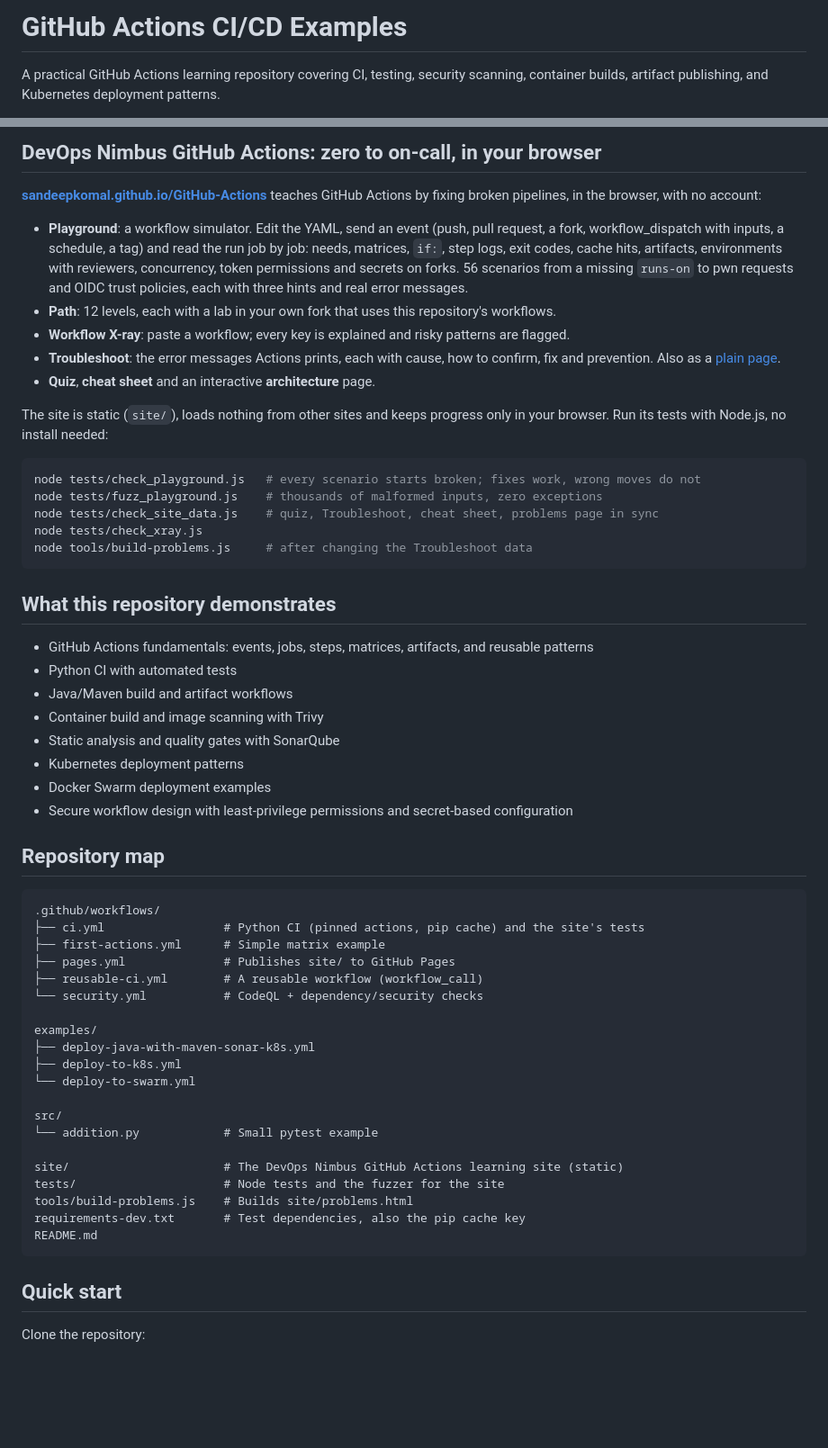
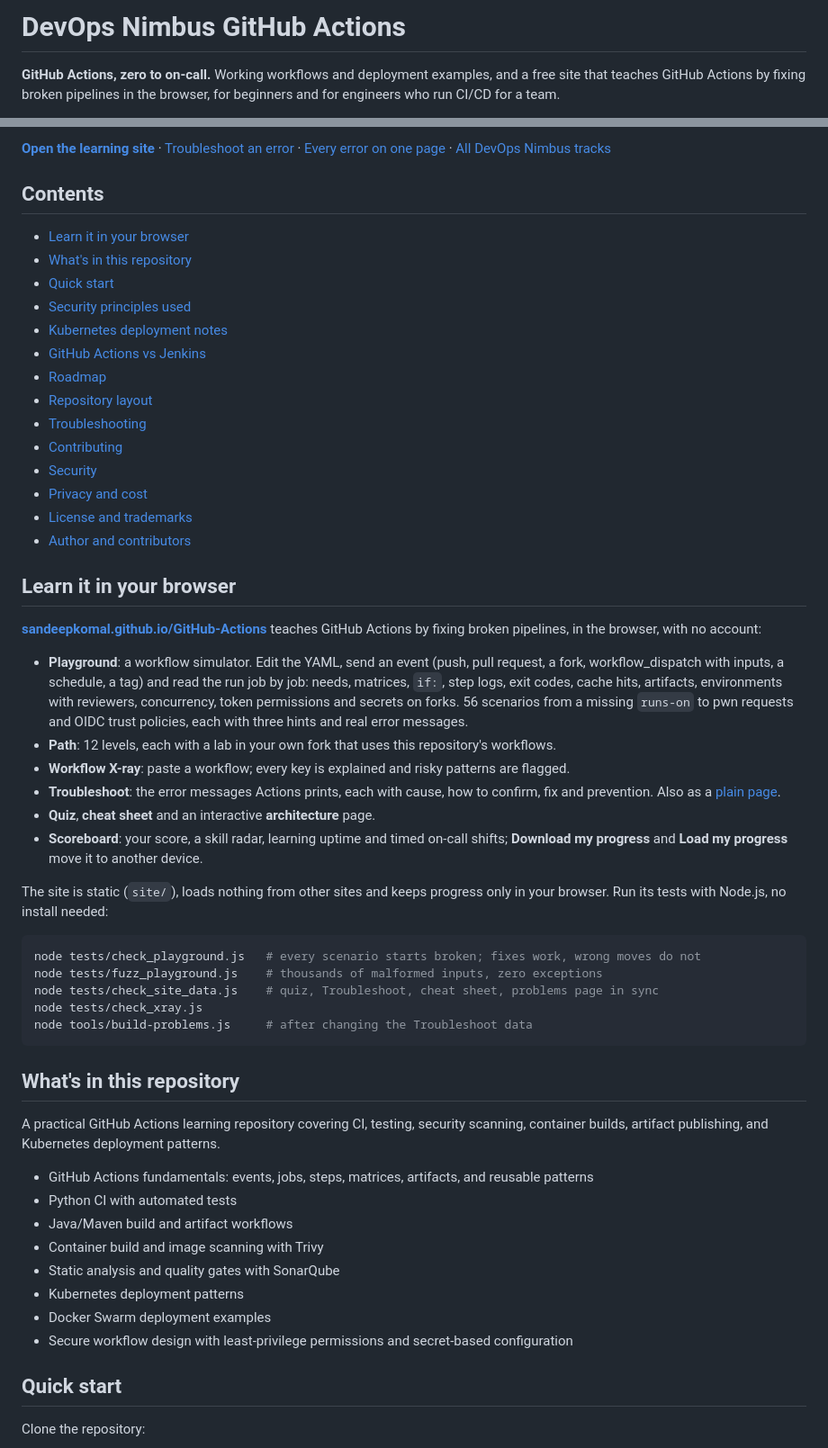
Before and after one commit to SandeepKomal/GitHub-Actions, a Markdown page: README.md, 2 parts joined by grey strips. Shown at 90% size. GitHub-like rendering; blank space fills up the shorter version.

````diff
--- a/README.md
+++ b/README.md
@@ -1,4 +1,4 @@
-# GitHub Actions CI/CD Examples
+# DevOps Nimbus GitHub Actions
 
-A practical GitHub Actions learning repository covering CI, testing, security scanning, container builds, artifact publishing, and Kubernetes deployment patterns.
+**GitHub Actions, zero to on-call.** Working workflows and deployment examples, and a free site that teaches GitHub Actions by fixing broken pipelines in the browser, for beginners and for engineers who run CI/CD for a team.
 
@@ -9,5 +16,24 @@ A practical GitHub Actions learning repository covering CI, testing, security sc
 
-## DevOps Nimbus GitHub Actions: zero to on-call, in your browser
+**[Open the learning site](https://sandeepkomal.github.io/GitHub-Actions/)** · [Troubleshoot an error](https://sandeepkomal.github.io/GitHub-Actions/#doctor) · [Every error on one page](https://sandeepkomal.github.io/GitHub-Actions/problems.html) · [All DevOps Nimbus tracks](https://sandeepkomal.github.io/devops-nimbus/)
+
+## Contents
+
+- [Learn it in your browser](#learn-it-in-your-browser)
+- [What's in this repository](#whats-in-this-repository)
+- [Quick start](#quick-start)
+- [Security principles used](#security-principles-used)
+- [Kubernetes deployment notes](#kubernetes-deployment-notes)
+- [GitHub Actions vs Jenkins](#github-actions-vs-jenkins)
+- [Roadmap](#roadmap)
+- [Repository layout](#repository-layout)
+- [Troubleshooting](#troubleshooting)
+- [Contributing](#contributing)
+- [Security](#security)
+- [Privacy and cost](#privacy-and-cost)
+- [License and trademarks](#license-and-trademarks)
+- [Author and contributors](#author-and-contributors)
+
+## Learn it in your browser
 
 **[sandeepkomal.github.io/GitHub-Actions](https://sandeepkomal.github.io/GitHub-Actions/)** teaches GitHub Actions by fixing broken pipelines, in the browser, with no account:
 
@@ -16,6 +42,7 @@ A practical GitHub Actions learning repository covering CI, testing, security sc
 - **Workflow X-ray**: paste a workflow; every key is explained and risky patterns are flagged.
 - **Troubleshoot**: the error messages Actions prints, each with cause, how to confirm, fix and prevention. Also as a [plain page](https://sandeepkomal.github.io/GitHub-Actions/problems.html).
 - **Quiz**, **cheat sheet** and an interactive **architecture** page.
+- **Scoreboard**: your score, a skill radar, learning uptime and timed on-call shifts; **Download my progress** and **Load my progress** move it to another device.
 
 The site is static (`site/`), loads nothing from other sites and keeps progress only in your browser. Run its tests with Node.js, no install needed:
 
@@ -27,7 +54,9 @@ node tests/check_xray.js
 node tools/build-problems.js     # after changing the Troubleshoot data
 ```
 
-## What this repository demonstrates
+## What's in this repository
+
+A practical GitHub Actions learning repository covering CI, testing, security scanning, container builds, artifact publishing, and Kubernetes deployment patterns.
 
 - GitHub Actions fundamentals: events, jobs, steps, matrices, artifacts, and reusable patterns
 - Python CI with automated tests
@@ -37,31 +66,6 @@ node tools/build-problems.js     # after changing the Troubleshoot data
 - Kubernetes deployment patterns
 - Docker Swarm deployment examples
 - Secure workflow design with least-privilege permissions and secret-based configuration
-
-## Repository map
-
-```text
-.github/workflows/
-├── ci.yml                 # Python CI (pinned actions, pip cache) and the site's tests
-├── first-actions.yml      # Simple matrix example
-├── pages.yml              # Publishes site/ to GitHub Pages
-├── reusable-ci.yml        # A reusable workflow (workflow_call)
-└── security.yml           # CodeQL + dependency/security checks
-
-examples/
-├── deploy-java-with-maven-sonar-k8s.yml
-├── deploy-to-k8s.yml
-└── deploy-to-swarm.yml
-
-src/
-└── addition.py            # Small pytest example
-
-site/                      # The DevOps Nimbus GitHub Actions learning site (static)
-tests/                     # Node tests and the fuzzer for the site
-tools/build-problems.js    # Builds site/problems.html
-requirements-dev.txt       # Test dependencies, also the pip cache key
-README.md
-```
 
 ## Quick start
 
````
Also changed, not shown: other parts of README.md (+64 -8 lines).
